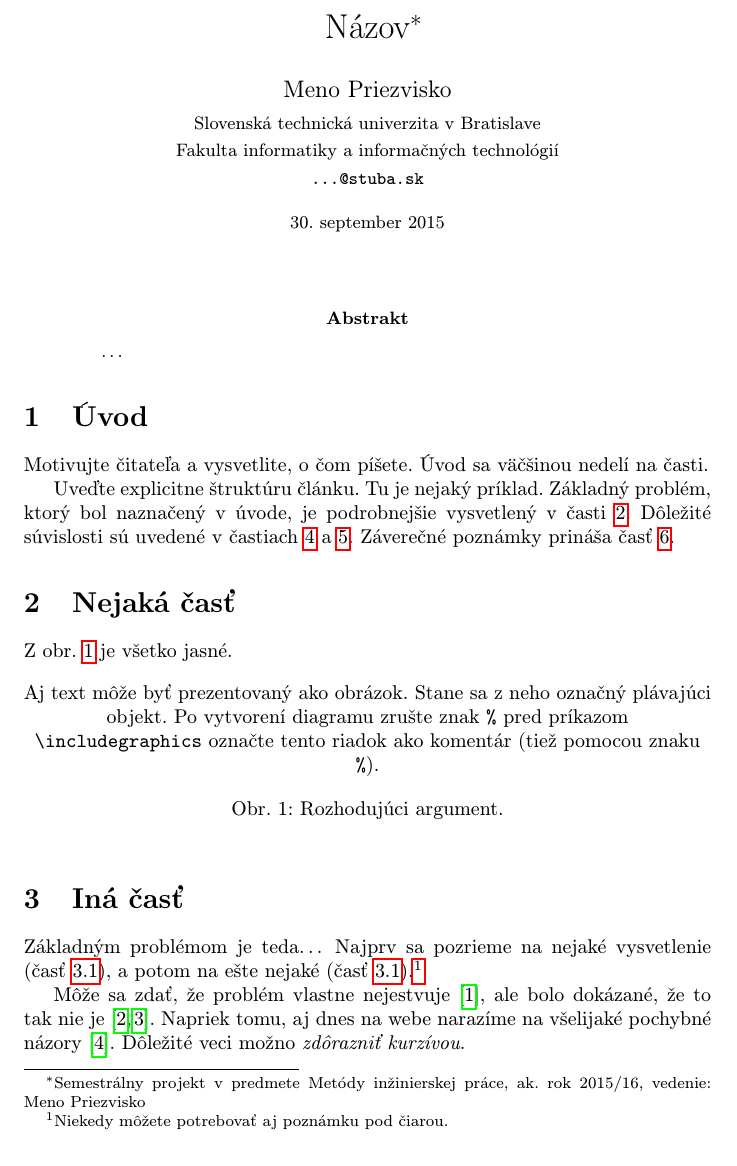
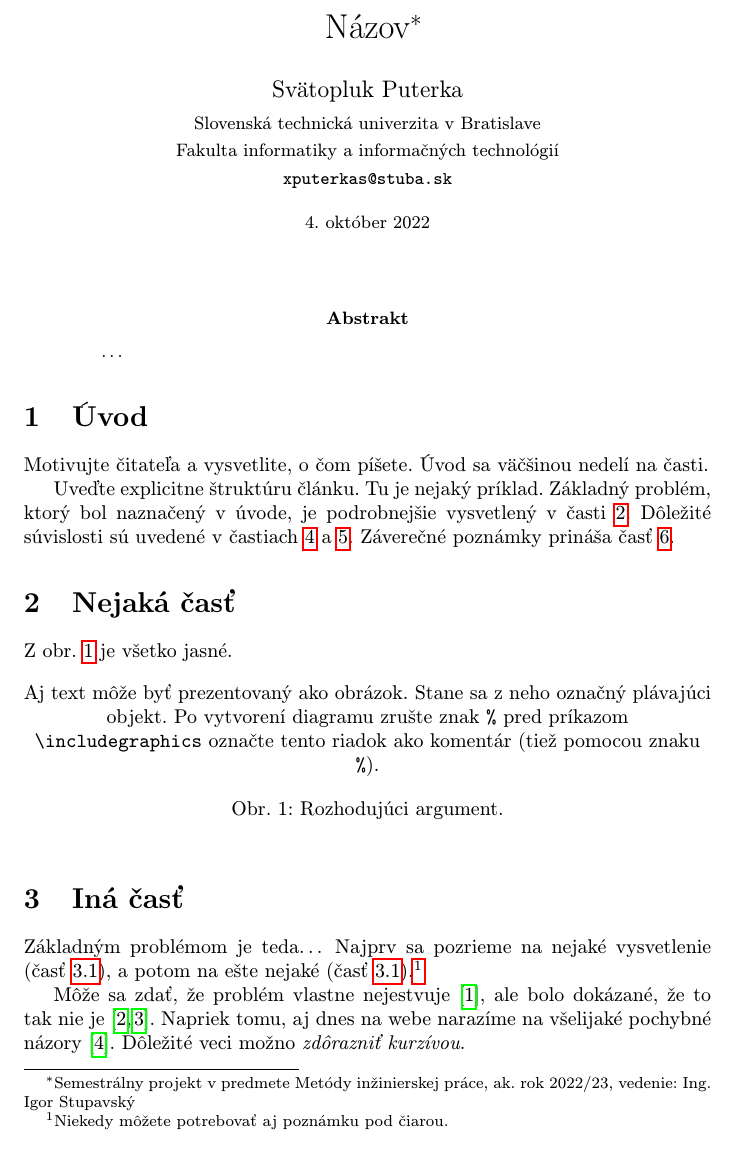
Before and after one commit to SVBSH/MIP, a LaTeX paper (clanok.tex): part of page 1 of 2, cut so that both start at the same text. Compiled offline with pdfLaTeX.

Commit message:
Updatovanie mena autora

```diff
--- a/clanok.tex
+++ b/clanok.tex
@@ -15,15 +15,15 @@
 
 \pagestyle{headings}
 
-\title{Názov\thanks{Semestrálny projekt v predmete Metódy inžinierskej práce, ak. rok 2015/16, vedenie: Meno Priezvisko}} % meno a priezvisko vyučujúceho na cvičeniach
+\title{Názov\thanks{Semestrálny projekt v predmete Metódy inžinierskej práce, ak. rok 2022/23, vedenie: Ing. Igor Stupavský}} % meno a priezvisko vyučujúceho na cvičeniach
 
-\author{Meno Priezvisko\\[2pt]
+\author{Svätopluk Puterka\\[2pt]
 	{\small Slovenská technická univerzita v Bratislave}\\
 	{\small Fakulta informatiky a informačných technológií}\\
-	{\small \texttt{...@stuba.sk}}
+	{\small \texttt{xputerkas@stuba.sk}}
 	}
 
-\date{\small 30. september 2015} % upravte
+\date{\small 4. október 2022} % upravte
 
 
 
```
